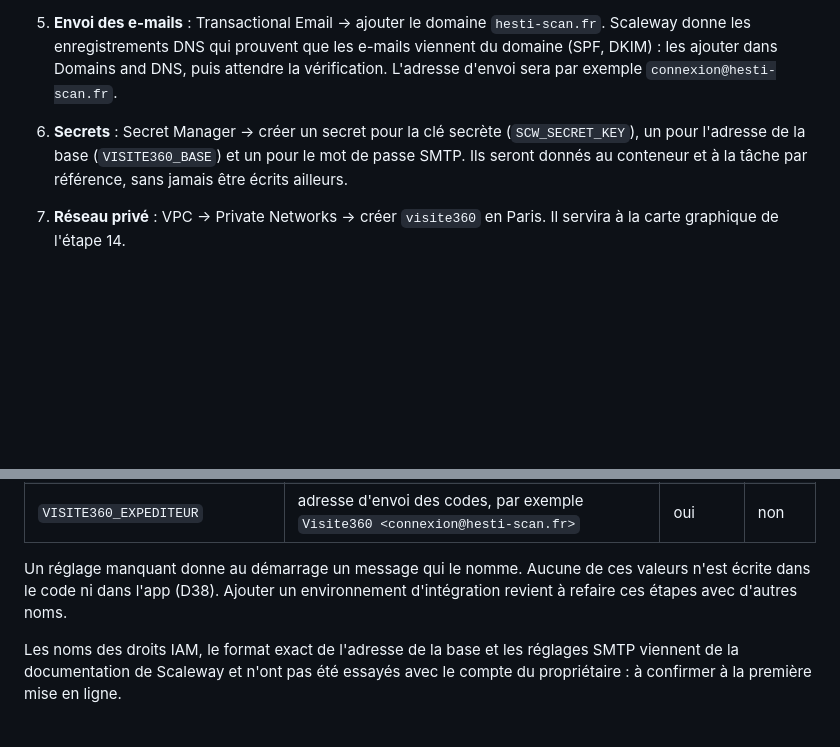
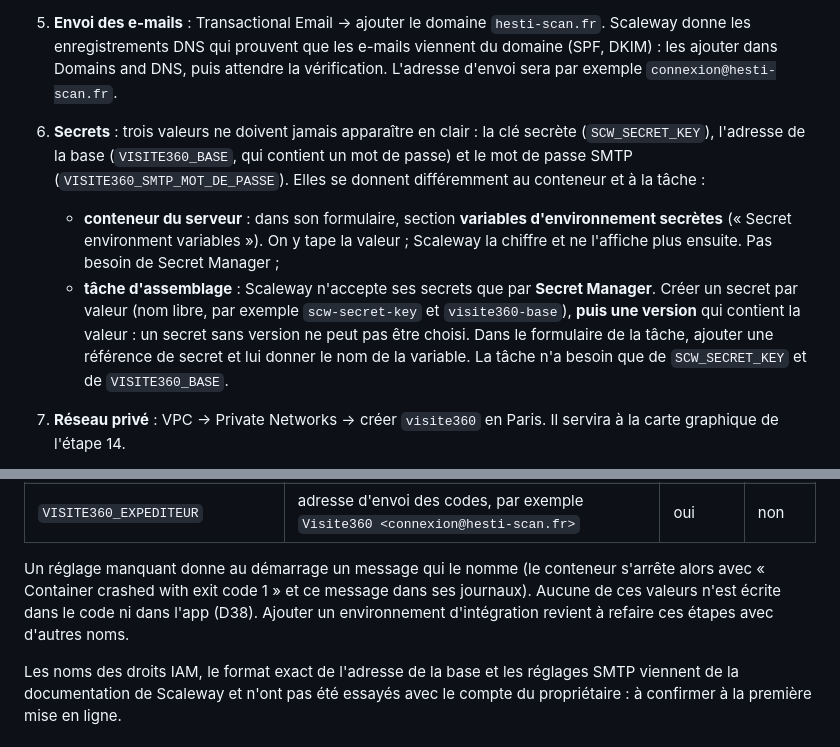
Before and after one commit to Daims-daims/visite360, a Markdown page: docs/serveur.md, 2 parts joined by grey strips. Rendered like a GitHub page; blank space fills up the shorter version.

Commit message:
Doc : secrets du conteneur en variables secrètes, de la tâche par Secret Manager
Co-Authored-By: Claude Sonnet 5.5 <noreply@anthropic.com>

```diff
--- a/docs/serveur.md
+++ b/docs/serveur.md
@@ -67,7 +67,9 @@ Dans la console de Scaleway (console.scaleway.com), projet du stockage de l'éta
 3. **Base de données** : Databases → Serverless SQL Database → créer `visite360`. Noter son adresse (`<identifiant>.pg.sdb.fr-par.scw.cloud`).
 4. **Clé d'accès du serveur** : IAM → Applications → créer `visite360-serveur`, avec une politique limitée au projet qui donne `ObjectStorageFullAccess`, `ContainerRegistryFullAccess`, `ServerlessSQLDatabaseReadWrite`, `ServerlessJobsFullAccess` et `TransactionalEmailEmailApiAccess`, puis générer une clé API. La clé secrète ne s'affiche qu'une fois. Une seconde application, `visite360-tache`, peut se limiter au stockage et à la base.
 5. **Envoi des e-mails** : Transactional Email → ajouter le domaine `hesti-scan.fr`. Scaleway donne les enregistrements DNS qui prouvent que les e-mails viennent du domaine (SPF, DKIM) : les ajouter dans Domains and DNS, puis attendre la vérification. L'adresse d'envoi sera par exemple `connexion@hesti-scan.fr`.
-6. **Secrets** : Secret Manager → créer un secret pour la clé secrète (`SCW_SECRET_KEY`), un pour l'adresse de la base (`VISITE360_BASE`) et un pour le mot de passe SMTP. Ils seront donnés au conteneur et à la tâche par référence, sans jamais être écrits ailleurs.
+6. **Secrets** : trois valeurs ne doivent jamais apparaître en clair : la clé secrète (`SCW_SECRET_KEY`), l'adresse de la base (`VISITE360_BASE`, qui contient un mot de passe) et le mot de passe SMTP (`VISITE360_SMTP_MOT_DE_PASSE`). Elles se donnent différemment au conteneur et à la tâche :
+   - **conteneur du serveur** : dans son formulaire, section **variables d'environnement secrètes** (« Secret environment variables »). On y tape la valeur ; Scaleway la chiffre et ne l'affiche plus ensuite. Pas besoin de Secret Manager ;
+   - **tâche d'assemblage** : Scaleway n'accepte ses secrets que par **Secret Manager**. Créer un secret par valeur (nom libre, par exemple `scw-secret-key` et `visite360-base`), **puis une version** qui contient la valeur : un secret sans version ne peut pas être choisi. Dans le formulaire de la tâche, ajouter une référence de secret et lui donner le nom de la variable. La tâche n'a besoin que de `SCW_SECRET_KEY` et de `VISITE360_BASE`.
 7. **Réseau privé** : VPC → Private Networks → créer `visite360` en Paris. Il servira à la carte graphique de l'étape 14.
 8. **Espace d'images** : Container Registry → créer un espace privé, par exemple `<espace>`. L'image du serveur se fabrique pour Intel/AMD, ce que ton Mac (puce Apple) ne sait faire que par émulation : plusieurs heures. Deux voies :
 
@@ -107,7 +109,7 @@ Dans la console de Scaleway (console.scaleway.com), projet du stockage de l'éta
 | `VISITE360_SMTP_MOT_DE_PASSE` (secret) | clé secrète autorisée à envoyer des e-mails | oui | non |
 | `VISITE360_EXPEDITEUR` | adresse d'envoi des codes, par exemple `Visite360 <connexion@hesti-scan.fr>` | oui | non |
 
-Un réglage manquant donne au démarrage un message qui le nomme. Aucune de ces valeurs n'est écrite dans le code ni dans l'app (D38). Ajouter un environnement d'intégration revient à refaire ces étapes avec d'autres noms.
+Un réglage manquant donne au démarrage un message qui le nomme (le conteneur s'arrête alors avec « Container crashed with exit code 1 » et ce message dans ses journaux). Aucune de ces valeurs n'est écrite dans le code ni dans l'app (D38). Ajouter un environnement d'intégration revient à refaire ces étapes avec d'autres noms.
 
 Les noms des droits IAM, le format exact de l'adresse de la base et les réglages SMTP viennent de la documentation de Scaleway et n'ont pas été essayés avec le compte du propriétaire : à confirmer à la première mise en ligne.
 
```
